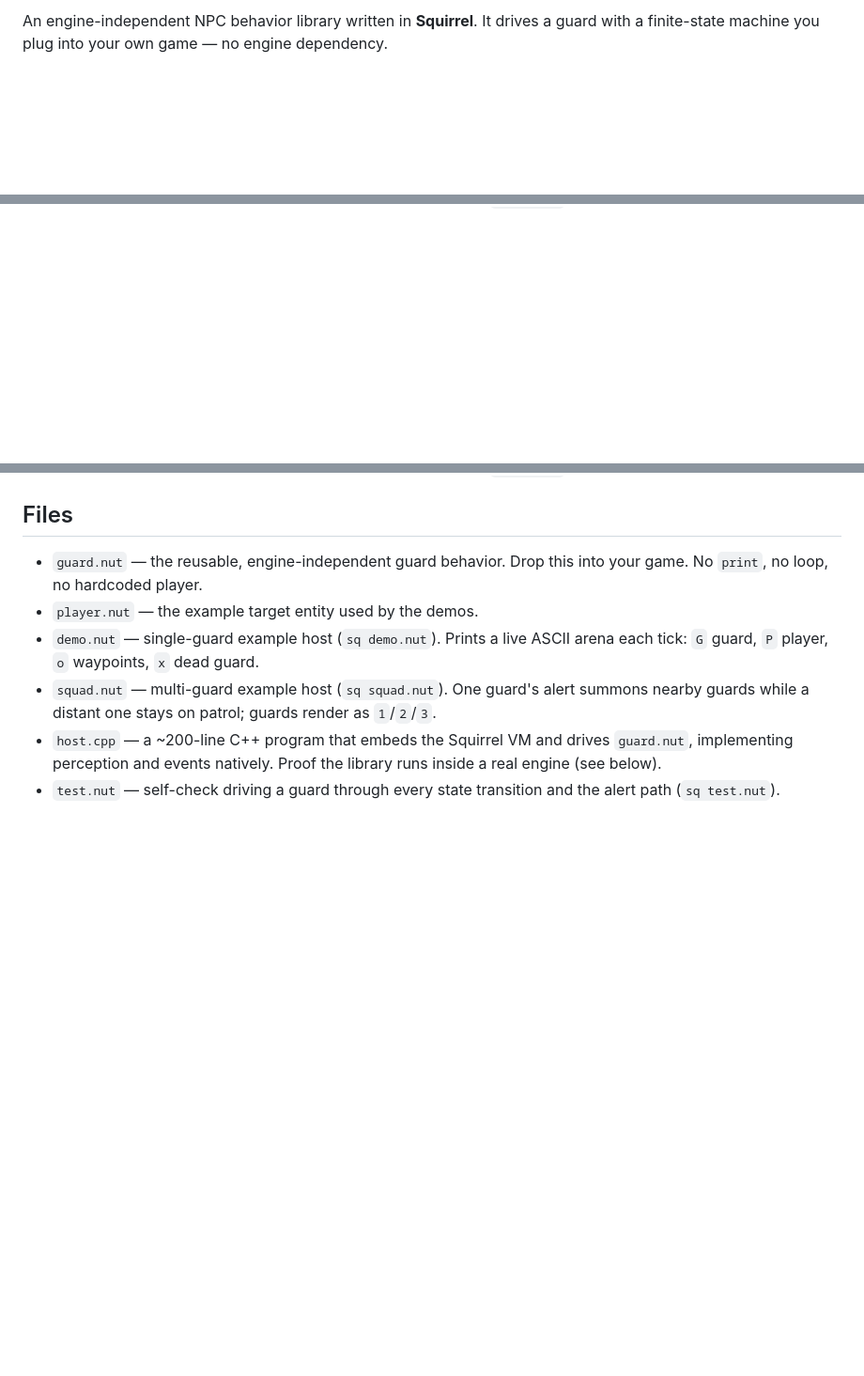
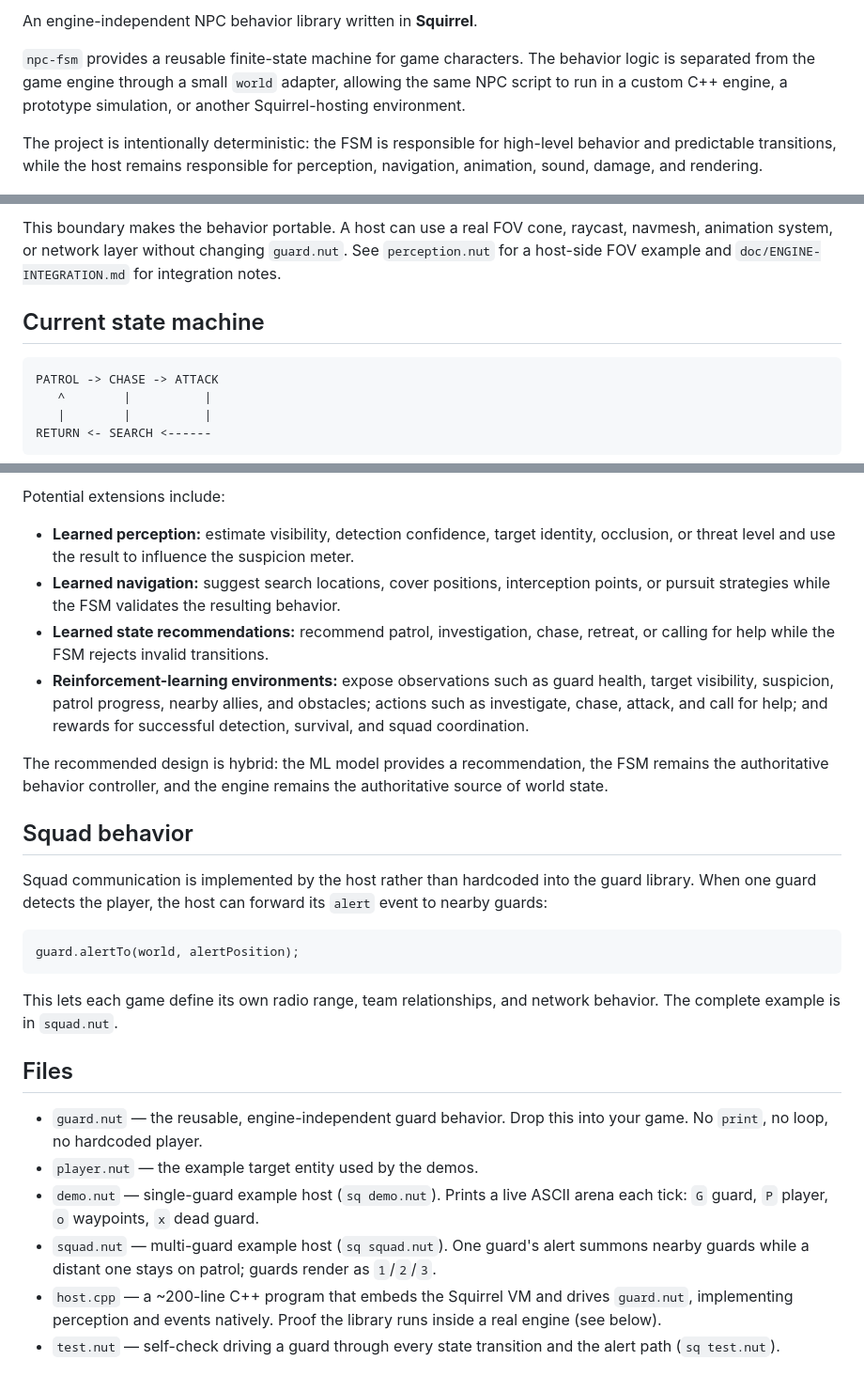
Before and after one commit to wuisabel-gif/npc-fsm, a Markdown page: README.md, 3 parts joined by grey strips. Shown at 94% size. Drawn GitHub-style; blank space fills up the shorter version.

Commit message:
docs: expand project overview and ML roadmap

````diff
--- a/README.md
+++ b/README.md
@@ -6,5 +7,15 @@
 
-An engine-independent NPC behavior library written in **Squirrel**. It drives a guard with a finite-state machine you plug into your own game — no engine dependency.
+An engine-independent NPC behavior library written in **Squirrel**.
+
+`npc-fsm` provides a reusable finite-state machine for game characters. The
+behavior logic is separated from the game engine through a small `world`
+adapter, allowing the same NPC script to run in a custom C++ engine, a
+prototype simulation, or another Squirrel-hosting environment.
+
+The project is intentionally deterministic: the FSM is responsible for
+high-level behavior and predictable transitions, while the host remains
+responsible for perception, navigation, animation, sound, damage, and
+rendering.
 
 ![squad alert demo](assets/squad.gif)
 
@@ -36,0 +68,14 @@ The guard can:
+This boundary makes the behavior portable. A host can use a real FOV cone,
+raycast, navmesh, animation system, or network layer without changing
+`guard.nut`. See `perception.nut` for a host-side FOV example and
+`doc/ENGINE-INTEGRATION.md` for integration notes.
+
+## Current state machine
+
+```text
+PATROL -> CHASE -> ATTACK
+   ^        |          |
+   |        |          |
+RETURN <- SEARCH <------
+```
+
@@ -37,3 +100,34 @@ The guard can:
+Potential extensions include:
+
+- **Learned perception:** estimate visibility, detection confidence, target
+  identity, occlusion, or threat level and use the result to influence the
+  suspicion meter.
+- **Learned navigation:** suggest search locations, cover positions,
+  interception points, or pursuit strategies while the FSM validates the
+  resulting behavior.
+- **Learned state recommendations:** recommend patrol, investigation, chase,
+  retreat, or calling for help while the FSM rejects invalid transitions.
+- **Reinforcement-learning environments:** expose observations such as guard
+  health, target visibility, suspicion, patrol progress, nearby allies, and
+  obstacles; actions such as investigate, chase, attack, and call for help;
+  and rewards for successful detection, survival, and squad coordination.
+
+The recommended design is hybrid: the ML model provides a recommendation, the
+FSM remains the authoritative behavior controller, and the engine remains the
+authoritative source of world state.
+
+## Squad behavior
+
+Squad communication is implemented by the host rather than hardcoded into the
+guard library. When one guard detects the player, the host can forward its
+`alert` event to nearby guards:
+
+```squirrel
+guard.alertTo(world, alertPosition);
+```
+
+This lets each game define its own radio range, team relationships, and network
+behavior. The complete example is in `squad.nut`.
 ## Files
 
 - `guard.nut` — the reusable, engine-independent guard behavior. Drop this into your game. No `print`, no loop, no hardcoded player.
````
Also changed, not shown: other parts of README.md (+42 -3 lines).
